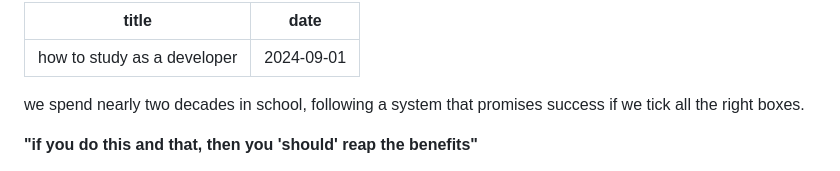
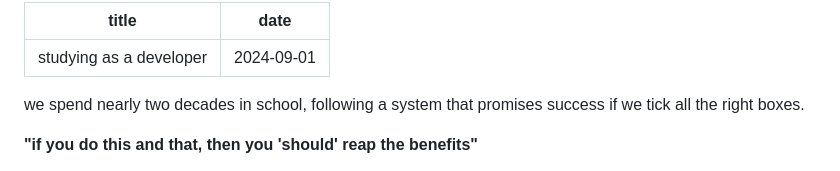
Before and after one commit to dkoh2018/itsdavidoh.com, a Markdown page: _posts/blog6.md, the part around the change. Rendered like a GitHub page.

Commit message:
automatic push for website updates/changes

```diff
--- a/_posts/blog6.md
+++ b/_posts/blog6.md
@@ -1,5 +1,5 @@
 ---
-title: "how to study as a developer"
+title: "studying as a developer"
 date: "2024-09-01"
 ---
 
```
